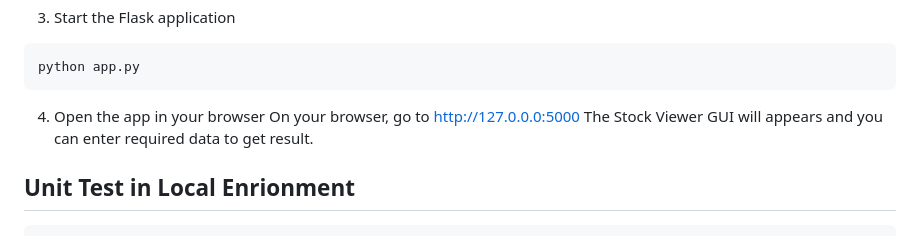
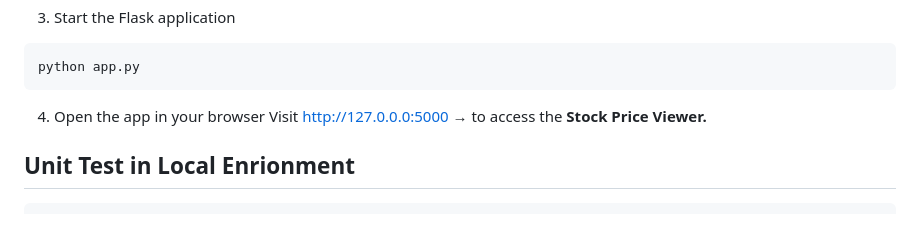
Before and after one commit to henryhjia/flask_stock_plot, a Markdown page: README.md, the part around the change. GitHub-like rendering.

Commit message:
add markdown for openning an URL

````diff
--- a/README.md
+++ b/README.md
@@ -62,8 +62,8 @@ The app will:
   python app.py
   ```
   4. Open the app in your browser
-  On your browser, go to [http://127.0.0.0:5000](http:/127/0/0/1:5000)
-     The Stock Viewer GUI will appears and you can enter required data to get result.
+  Visit [http://127.0.0.0:5000](http:/127/0/0/1:5000) &rarr; to access the **Stock Price Viewer.**
+
 
 ## Unit Test in Local Enrionment
 ```
````
